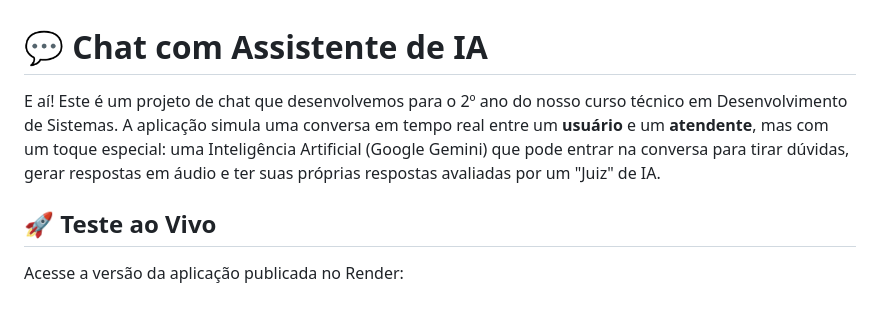
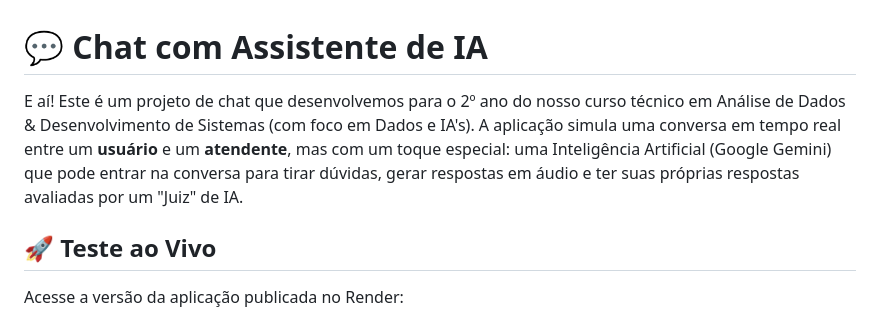
Before and after one commit to TheoMGtech/chat-gabarito, a Markdown page: README.md, the part around the change. Drawn GitHub-style.

```diff
--- a/README.md
+++ b/README.md
@@ -1,6 +1,6 @@
 # 💬 Chat com Assistente de IA
 
-E aí\! Este é um projeto de chat que desenvolvemos para o 2º ano do nosso curso técnico em Desenvolvimento de Sistemas. A aplicação simula uma conversa em tempo real entre um **usuário** e um **atendente**, mas com um toque especial: uma Inteligência Artificial (Google Gemini) que pode entrar na conversa para tirar dúvidas, gerar respostas em áudio e ter suas próprias respostas avaliadas por um "Juiz" de IA.
+E aí\! Este é um projeto de chat que desenvolvemos para o 2º ano do nosso curso técnico em Análise de Dados & Desenvolvimento de Sistemas (com foco em Dados e IA's). A aplicação simula uma conversa em tempo real entre um **usuário** e um **atendente**, mas com um toque especial: uma Inteligência Artificial (Google Gemini) que pode entrar na conversa para tirar dúvidas, gerar respostas em áudio e ter suas próprias respostas avaliadas por um "Juiz" de IA.
 
 ## 🚀 Teste ao Vivo
 
```
